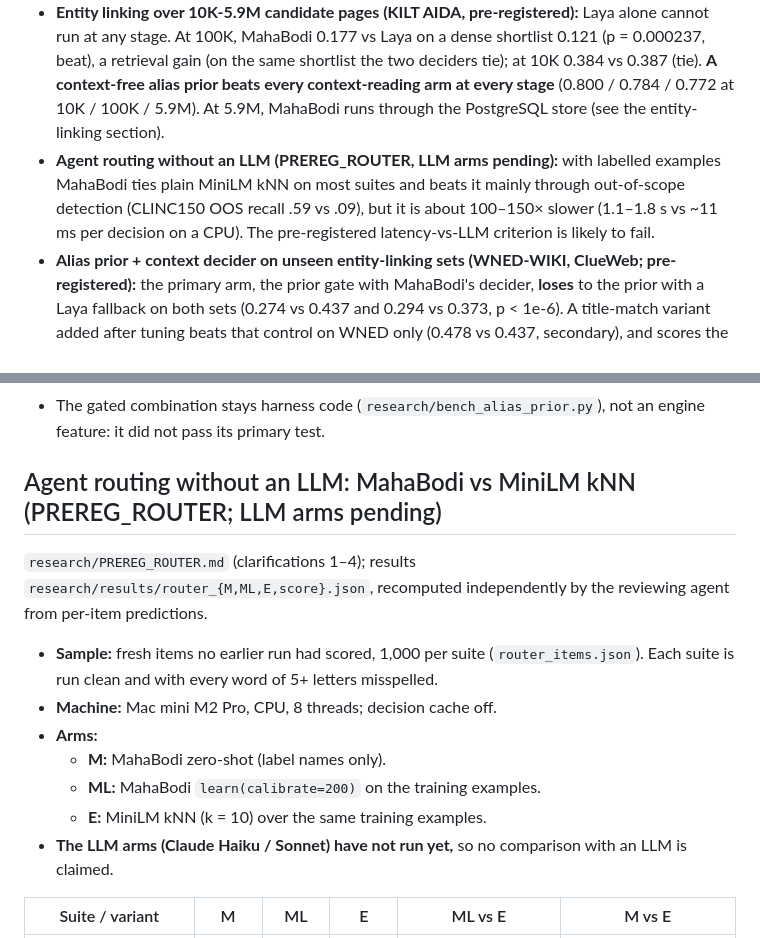
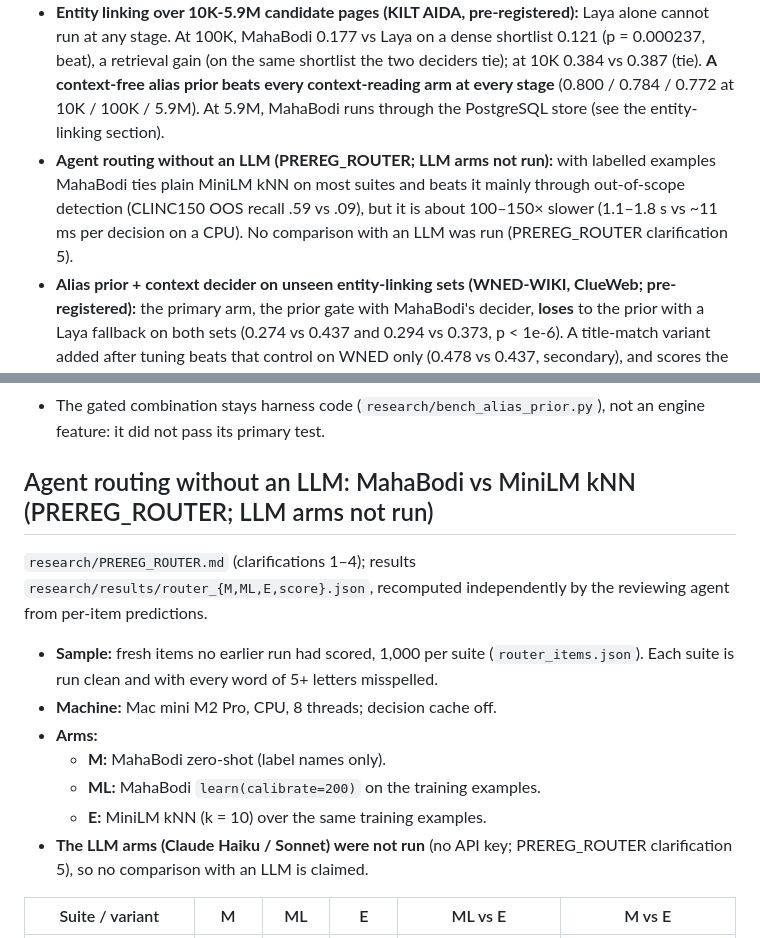
Before and after one commit to mahabodi/mahabodi, a Markdown page: BENCHMARKS.md, 2 parts joined by grey strips. Rendered like a GitHub page.

```diff
--- a/BENCHMARKS.md
+++ b/BENCHMARKS.md
@@ -31,7 +31,7 @@ Machines: the zero-shot suites below ran on Intel(R) Core(TM) i9-9980HK CPU @ 2.
 - **New use case, CLINC150 intent routing (150 intents):** beats Laya + MiniLM shortlist, 0.736 vs 0.708 (p = 0.0272). With an out-of-scope gate given to every system (fresh items): 0.786 vs 0.756 (p = 0.014); the gate lifts out-of-scope recall to 68-72% for all systems. `decide()` has the gate as an opt-in option and reproduces the benchmark exactly.
 - **Decisions grounded in memory (BoolQ):** 0.782 vs 0.424 question-only and 0.626 always-yes; below the oracle passage (0.846).
 - **Entity linking over 10K-5.9M candidate pages (KILT AIDA, pre-registered):** Laya alone cannot run at any stage. At 100K, MahaBodi 0.177 vs Laya on a dense shortlist 0.121 (p = 0.000237, beat), a retrieval gain (on the same shortlist the two deciders tie); at 10K 0.384 vs 0.387 (tie). **A context-free alias prior beats every context-reading arm at every stage** (0.800 / 0.784 / 0.772 at 10K / 100K / 5.9M). At 5.9M, MahaBodi runs through the PostgreSQL store (see the entity-linking section).
-- **Agent routing without an LLM (PREREG_ROUTER, LLM arms pending):** with labelled examples MahaBodi ties plain MiniLM kNN on most suites and beats it mainly through out-of-scope detection (CLINC150 OOS recall .59 vs .09), but it is about 100–150× slower (1.1–1.8 s vs ~11 ms per decision on a CPU). The pre-registered latency-vs-LLM criterion is likely to fail.
+- **Agent routing without an LLM (PREREG_ROUTER; LLM arms not run):** with labelled examples MahaBodi ties plain MiniLM kNN on most suites and beats it mainly through out-of-scope detection (CLINC150 OOS recall .59 vs .09), but it is about 100–150× slower (1.1–1.8 s vs ~11 ms per decision on a CPU). No comparison with an LLM was run (PREREG_ROUTER clarification 5).
 - **Alias prior + context decider on unseen entity-linking sets (WNED-WIKI, ClueWeb; pre-registered):** the primary arm, the prior gate with MahaBodi's decider, **loses** to the prior with a Laya fallback on both sets (0.274 vs 0.437 and 0.294 vs 0.373, p < 1e-6). A title-match variant added after tuning beats that control on WNED only (0.478 vs 0.437, secondary), and scores the same with Laya's decider, so the gain is the candidate design, not the decider.
 
 Each line is computed from the result files named in its section below, where the caveats are.
@@ -531,7 +531,7 @@ The word after each accuracy is the exact-McNemar verdict against L1 (Laya + den
 - Leakage of WNED-WIKI or ClueWeb into Laya or MiniLM training cannot be ruled out (see the pre-registration); it affects every arm except P0.
 - The gated combination stays harness code (`research/bench_alias_prior.py`), not an engine feature: it did not pass its primary test.
 
-## Agent routing without an LLM: MahaBodi vs MiniLM kNN (PREREG_ROUTER; LLM arms pending)
+## Agent routing without an LLM: MahaBodi vs MiniLM kNN (PREREG_ROUTER; LLM arms not run)
 
 `research/PREREG_ROUTER.md` (clarifications 1–4); results `research/results/router_{M,ML,E,score}.json`, recomputed
 independently by the reviewing agent from per-item predictions.
@@ -543,7 +543,7 @@ independently by the reviewing agent from per-item predictions.
   - **M:** MahaBodi zero-shot (label names only).
   - **ML:** MahaBodi `learn(calibrate=200)` on the training examples.
   - **E:** MiniLM kNN (k = 10) over the same training examples.
-- **The LLM arms (Claude Haiku / Sonnet) have not run yet,** so no comparison with an LLM is claimed.
+- **The LLM arms (Claude Haiku / Sonnet) were not run** (no API key; PREREG_ROUTER clarification 5), so no comparison with an LLM is claimed.
 
 | Suite / variant | M | ML | E | ML vs E | M vs E |
 |---|---|---|---|---|---|
```
Also changed, not shown: research/PREREG_ROUTER.md (+13 -0 lines).
